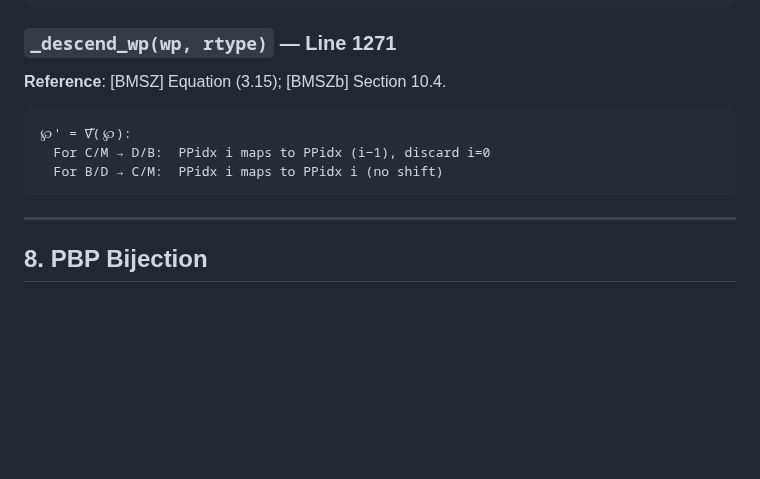
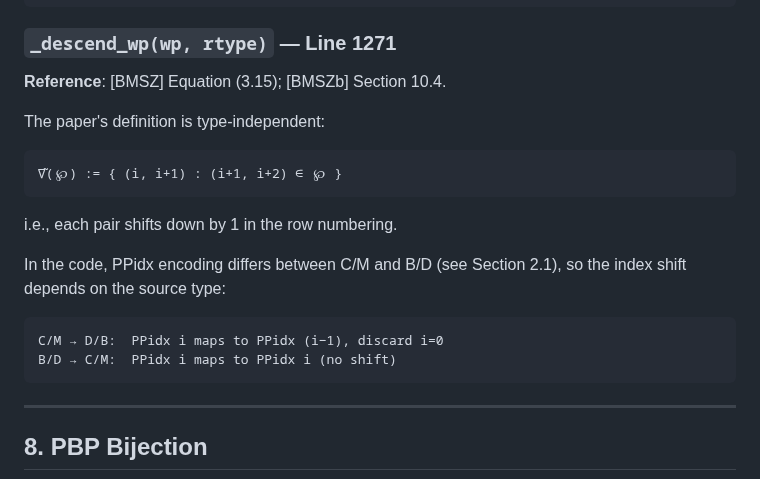
Before and after one commit to jiajunma/unipotentrepn, a Markdown page: docs/algorithm_spec.md, the part around the change. Rendered like a GitHub page; blank space fills up the shorter version.

Commit message:
Clarify ∇̃(℘): paper definition is type-independent, PPidx shift is encoding artifact
Co-Authored-By: Claude Opus 4.6 (1M context) <noreply@anthropic.com>

````diff
--- a/docs/algorithm_spec.md
+++ b/docs/algorithm_spec.md
@@ -527,10 +527,17 @@ if ε_τ ≠ 0:
 
 **Reference**: [BMSZ] Equation (3.15); [BMSZb] Section 10.4.
 
+The paper's definition is type-independent:
 ```
-℘' = ∇̃(℘):
-  For C/M → D/B:  PPidx i maps to PPidx (i−1), discard i=0
-  For B/D → C/M:  PPidx i maps to PPidx i (no shift)
+∇̃(℘) := { (i, i+1) : (i+1, i+2) ∈ ℘ }
+```
+i.e., each pair shifts down by 1 in the row numbering.
+
+In the code, PPidx encoding differs between C/M and B/D (see Section 2.1),
+so the index shift depends on the source type:
+```
+C/M → D/B:  PPidx i maps to PPidx (i−1), discard i=0
+B/D → C/M:  PPidx i maps to PPidx i (no shift)
 ```
 
 ---
````
